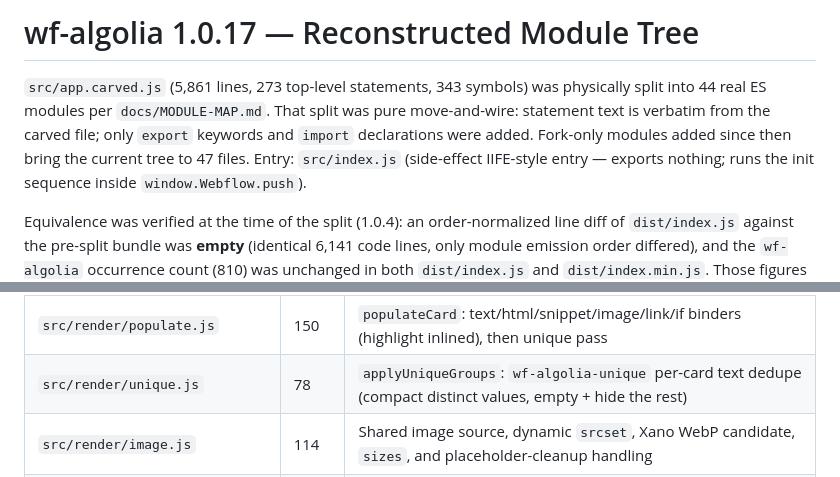
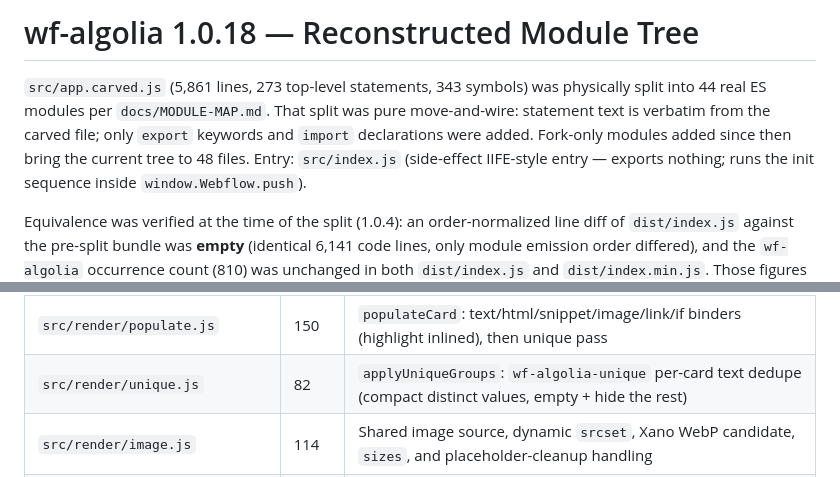
Before and after one commit to the-starters/wf-algolia, a Markdown page: docs/MODULE-TREE.md, 2 parts joined by grey strips. Rendered like a GitHub page.

```diff
--- a/docs/MODULE-TREE.md
+++ b/docs/MODULE-TREE.md
@@ -1,10 +1,10 @@
-# wf-algolia 1.0.17 — Reconstructed Module Tree
+# wf-algolia 1.0.18 — Reconstructed Module Tree
 
 `src/app.carved.js` (5,861 lines, 273 top-level statements, 343 symbols) was
 physically split into 44 real ES modules per `docs/MODULE-MAP.md`. That split was pure
 move-and-wire: statement text is verbatim from the carved file; only `export` keywords
 and `import` declarations were added. Fork-only modules added since then bring the
-current tree to 47 files. Entry: `src/index.js` (side-effect IIFE-style entry — exports
+current tree to 48 files. Entry: `src/index.js` (side-effect IIFE-style entry — exports
 nothing; runs the init sequence inside `window.Webflow.push`).
 
 Equivalence was verified at the time of the split (1.0.4): an order-normalized line diff
@@ -47,7 +47,7 @@ landed in `src/` since, so today's `dist/` no longer matches the pre-split bundl
 | `src/filters/standalone-filter-groups.js` | 373   | Filter-groups outside browse → navigation links, nested child re-scope, parent-change events                                                                                    |
 | `src/actions/filter-actions.js`           | 329   | `syncFilterDOM`, selected-count/value renderers, `clearAllFilters`/`setFilter`/`setQuery`, staging commit/discard wrappers                                                      |
 | `src/render/populate.js`                  | 150   | `populateCard`: text/html/snippet/image/link/if binders (highlight inlined), then unique pass                                                                                   |
-| `src/render/unique.js`                    | 78    | `applyUniqueGroups`: `wf-algolia-unique` per-card text dedupe (compact distinct values, empty + hide the rest)                                                                  |
+| `src/render/unique.js`                    | 82    | `applyUniqueGroups`: `wf-algolia-unique` per-card text dedupe (compact distinct values, empty + hide the rest)                                                                  |
 | `src/render/image.js`                     | 114   | Shared image source, dynamic `srcset`, Xano WebP candidate, `sizes`, and placeholder-cleanup handling                                                                           |
 | `src/render/template.js`                  | 82    | `cloneAndPopulate`, `removeInjected`, template detach, `renderHits` (+IX2 restart, view tracking)                                                                               |
 | `src/render/detail.js`                    | 95    | Detail-mode rendering (objectID from attr/path/query, slug lookup, array-item expansion)                                                                                        |
```
Also changed, not shown: README.md (+5 -3 lines).
